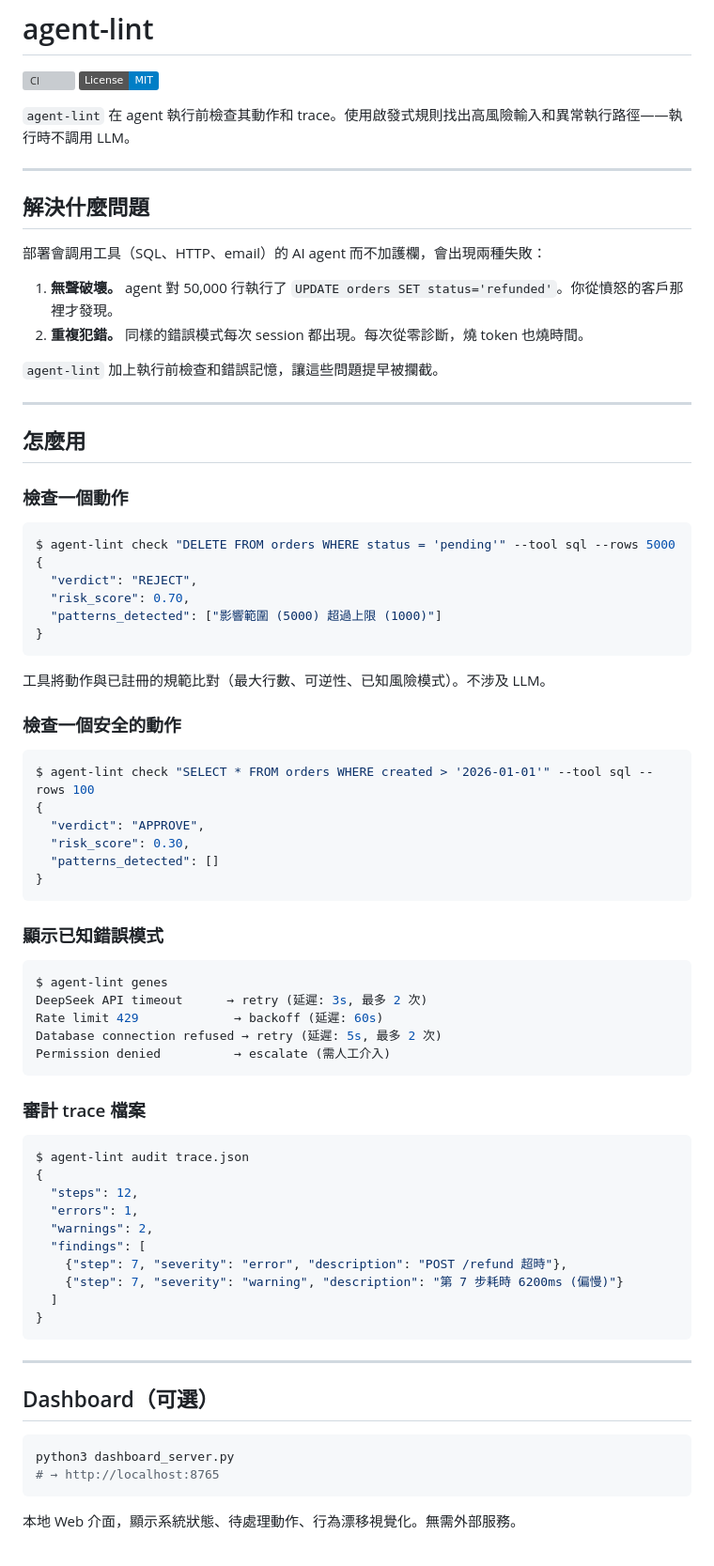
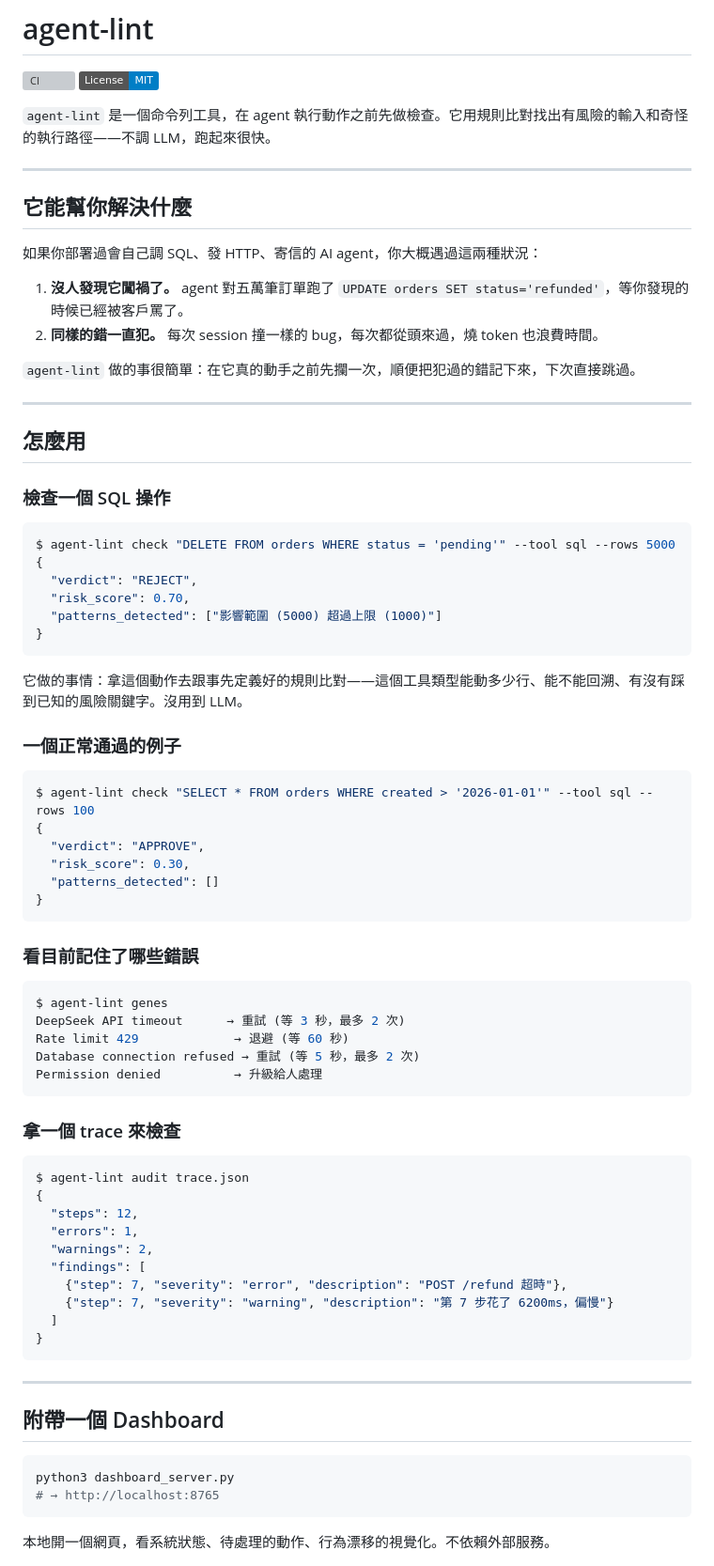
Before and after one commit to kittykatemybaby/Agent-lint, a Markdown page: README_zh.md, the part around one of its changes. Shown at 94% size. Drawn GitHub-style; badges without logos; grey boxes are pictures that could not be loaded.

````diff
--- a/README_zh.md
+++ b/README_zh.md
@@ -3,24 +3,24 @@
 [![CI](https://github.com/kittykatemybaby/Agent-lint/actions/workflows/ci.yml/badge.svg)](https://github.com/kittykatemybaby/Agent-lint/actions)
 [![MIT](https://img.shields.io/badge/License-MIT-blue.svg)](LICENSE)
 
-`agent-lint` 在 agent 執行前檢查其動作和 trace。使用啟發式規則找出高風險輸入和異常執行路徑——執行時不調用 LLM。
+`agent-lint` 是一個命令列工具，在 agent 執行動作之前先做檢查。它用規則比對找出有風險的輸入和奇怪的執行路徑——不調 LLM，跑起來很快。
 
 ---
 
-## 解決什麼問題
+## 它能幫你解決什麼
 
-部署會調用工具（SQL、HTTP、email）的 AI agent 而不加護欄，會出現兩種失敗：
+如果你部署過會自己調 SQL、發 HTTP、寄信的 AI agent，你大概遇過這兩種狀況：
 
-1. **無聲破壞。** agent 對 50,000 行執行了 `UPDATE orders SET status='refunded'`。你從憤怒的客戶那裡才發現。
-2. **重複犯錯。** 同樣的錯誤模式每次 session 都出現。每次從零診斷，燒 token 也燒時間。
+1. **沒人發現它闖禍了。** agent 對五萬筆訂單跑了 `UPDATE orders SET status='refunded'`，等你發現的時候已經被客戶罵了。
+2. **同樣的錯一直犯。** 每次 session 撞一樣的 bug，每次都從頭來過，燒 token 也浪費時間。
 
-`agent-lint` 加上執行前檢查和錯誤記憶，讓這些問題提早被攔截。
+`agent-lint` 做的事很簡單：在它真的動手之前先攔一次，順便把犯過的錯記下來，下次直接跳過。
 
 ---
 
 ## 怎麼用
 
-### 檢查一個動作
+### 檢查一個 SQL 操作
 
 ```bash
 $ agent-lint check "DELETE FROM orders WHERE status = 'pending'" --tool sql --rows 5000
@@ -31,9 +31,9 @@ $ agent-lint check "DELETE FROM orders WHERE status = 'pending'" --tool sql --ro
 }
 ```
 
-工具將動作與已註冊的規範比對（最大行數、可逆性、已知風險模式）。不涉及 LLM。
+它做的事情：拿這個動作去跟事先定義好的規則比對——這個工具類型能動多少行、能不能回溯、有沒有踩到已知的風險關鍵字。沒用到 LLM。
 
-### 檢查一個安全的動作
+### 一個正常通過的例子
 
 ```bash
 $ agent-lint check "SELECT * FROM orders WHERE created > '2026-01-01'" --tool sql --rows 100
@@ -44,17 +44,17 @@ $ agent-lint check "SELECT * FROM orders WHERE created > '2026-01-01'" --tool sq
 }
 ```
 
-### 顯示已知錯誤模式
+### 看目前記住了哪些錯誤
 
 ```bash
 $ agent-lint genes
-DeepSeek API timeout      → retry (延遲: 3s, 最多 2 次)
-Rate limit 429             → backoff (延遲: 60s)
-Database connection refused → retry (延遲: 5s, 最多 2 次)
-Permission denied          → escalate (需人工介入)
+DeepSeek API timeout      → 重試 (等 3 秒，最多 2 次)
+Rate limit 429             → 退避 (等 60 秒)
+Database connection refused → 重試 (等 5 秒，最多 2 次)
+Permission denied          → 升級給人處理
 ```
 
-### 審計 trace 檔案
+### 拿一個 trace 來檢查
 
 ```bash
 $ agent-lint audit trace.json
@@ -64,21 +64,21 @@ $ agent-lint audit trace.json
   "warnings": 2,
   "findings": [
     {"step": 7, "severity": "error", "description": "POST /refund 超時"},
-    {"step": 7, "severity": "warning", "description": "第 7 步耗時 6200ms (偏慢)"}
+    {"step": 7, "severity": "warning", "description": "第 7 步花了 6200ms，偏慢"}
   ]
 }
 ```
 
 ---
 
-## Dashboard（可選）
+## 附帶一個 Dashboard
 
 ```bash
 python3 dashboard_server.py
 # → http://localhost:8765
 ```
 
-本地 Web 介面，顯示系統狀態、待處理動作、行為漂移視覺化。無需外部服務。
+本地開一個網頁，看系統狀態、待處理的動作、行為漂移的視覺化。不依賴外部服務。
 
 ![Dashboard](screenshot.png)
 
````
Also changed, not shown: other parts of README_zh.md (+42 -42 lines).
